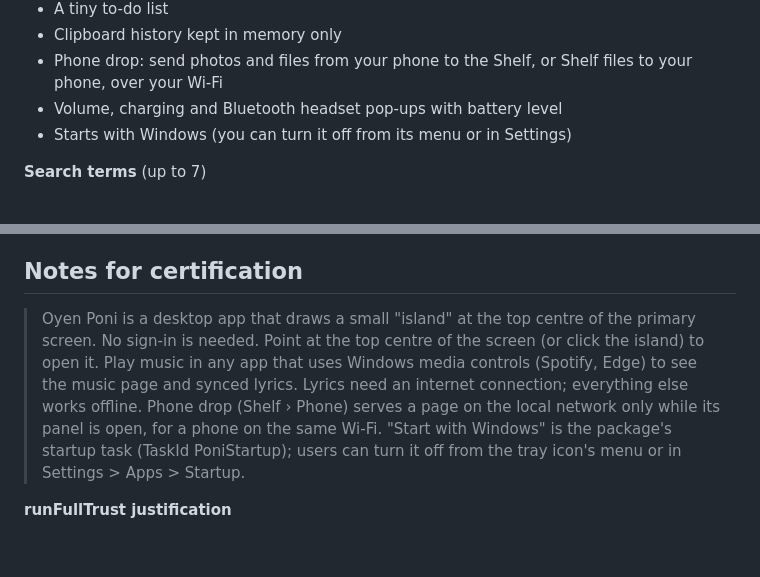
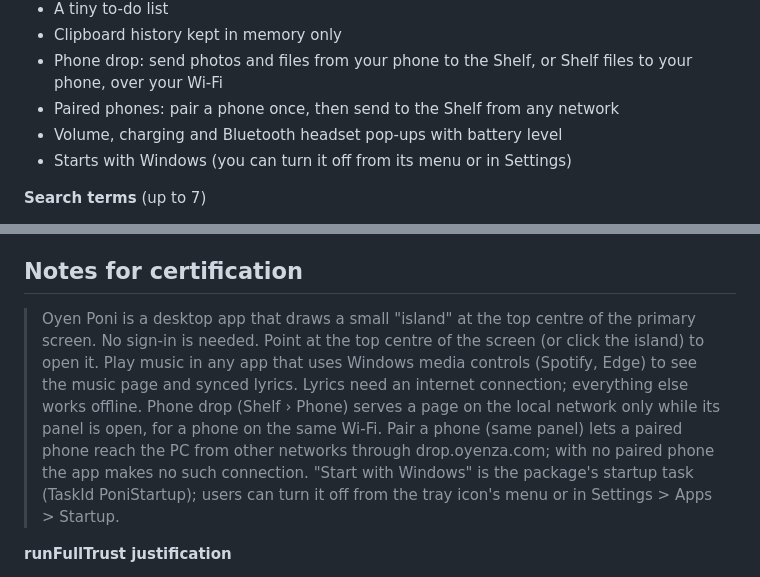
Before and after one commit to Eliaquim-Miguel/oyenza-studio, a Markdown page: docs/store/listing.md, 2 parts joined by grey strips. Drawn GitHub-style; blank space fills up the shorter version.

```diff
--- a/docs/store/listing.md
+++ b/docs/store/listing.md
@@ -59,6 +59,7 @@ First release in the Microsoft Store.
 - A tiny to-do list
 - Clipboard history kept in memory only
 - Phone drop: send photos and files from your phone to the Shelf, or Shelf files to your phone, over your Wi-Fi
+- Paired phones: pair a phone once, then send to the Shelf from any network
 - Volume, charging and Bluetooth headset pop-ups with battery level
 - Starts with Windows (you can turn it off from its menu or in Settings)
 
@@ -76,7 +77,7 @@ Category: utility/productivity. No violence, sexual content, gambling or purchas
 
 ## Notes for certification
 
-> Oyen Poni is a desktop app that draws a small "island" at the top centre of the primary screen. No sign-in is needed. Point at the top centre of the screen (or click the island) to open it. Play music in any app that uses Windows media controls (Spotify, Edge) to see the music page and synced lyrics. Lyrics need an internet connection; everything else works offline. Phone drop (Shelf › Phone) serves a page on the local network only while its panel is open, for a phone on the same Wi-Fi. "Start with Windows" is the package's startup task (TaskId PoniStartup); users can turn it off from the tray icon's menu or in Settings > Apps > Startup.
+> Oyen Poni is a desktop app that draws a small "island" at the top centre of the primary screen. No sign-in is needed. Point at the top centre of the screen (or click the island) to open it. Play music in any app that uses Windows media controls (Spotify, Edge) to see the music page and synced lyrics. Lyrics need an internet connection; everything else works offline. Phone drop (Shelf › Phone) serves a page on the local network only while its panel is open, for a phone on the same Wi-Fi. Pair a phone (same panel) lets a paired phone reach the PC from other networks through drop.oyenza.com; with no paired phone the app makes no such connection. "Start with Windows" is the package's startup task (TaskId PoniStartup); users can turn it off from the tray icon's menu or in Settings > Apps > Startup.
 
 **runFullTrust justification**
 
```
Also changed, not shown: PRIVACY.md (+5 -2 lines), README.md (+17 -1 lines).
